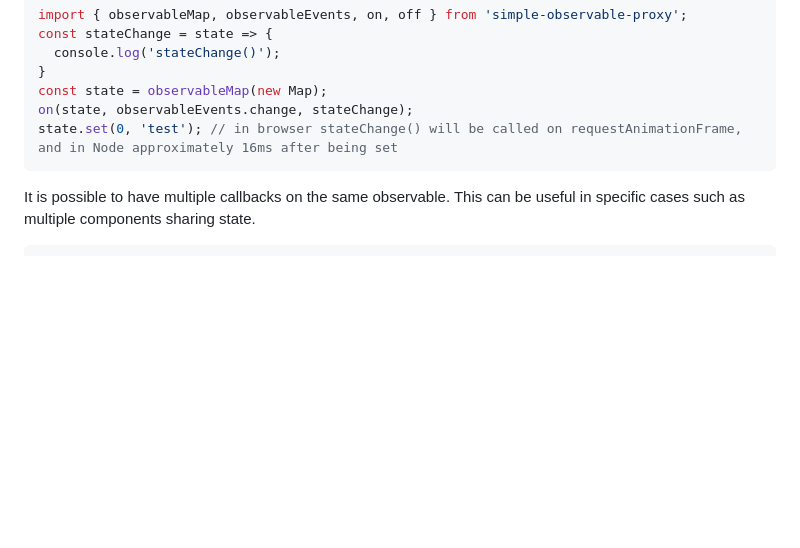
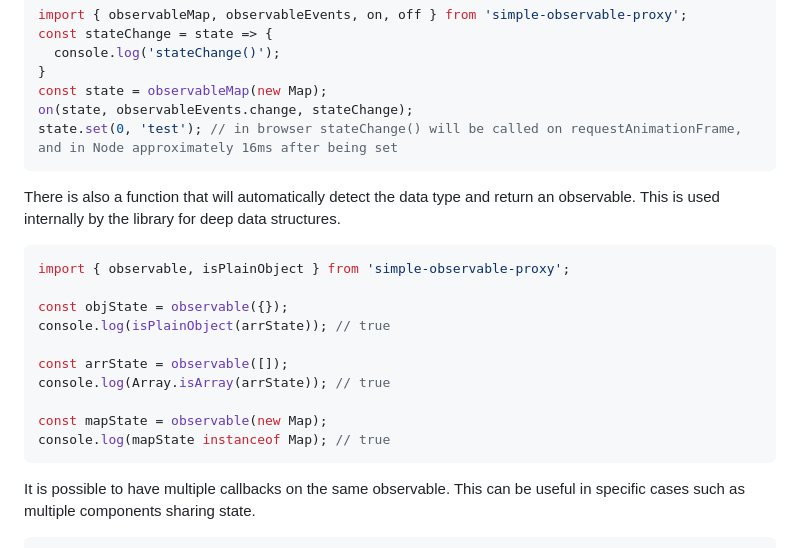
Before and after one commit to aleph1/simple-observable-proxy, a Markdown page: README.md, the part around the change. Drawn GitHub-style; blank space fills up the shorter version.

Commit message:
Added note regarding observable()

````diff
--- a/README.md
+++ b/README.md
@@ -65,6 +65,21 @@ const stateChange = state => {
 const state = observableMap(new Map);
 on(state, observableEvents.change, stateChange);
 state.set(0, 'test'); // in browser stateChange() will be called on requestAnimationFrame, and in Node approximately 16ms after being set
+```
+
+There is also a function that will automatically detect the data type and return an observable. This is used internally by the library for deep data structures.
+
+```js
+import { observable, isPlainObject } from 'simple-observable-proxy';
+
+const objState = observable({});
+console.log(isPlainObject(arrState)); // true
+
+const arrState = observable([]);
+console.log(Array.isArray(arrState)); // true
+
+const mapState = observable(new Map);
+console.log(mapState instanceof Map); // true
 ```
 
 It is possible to have multiple callbacks on the same observable. This can be useful in specific cases such as multiple components sharing state.
````
